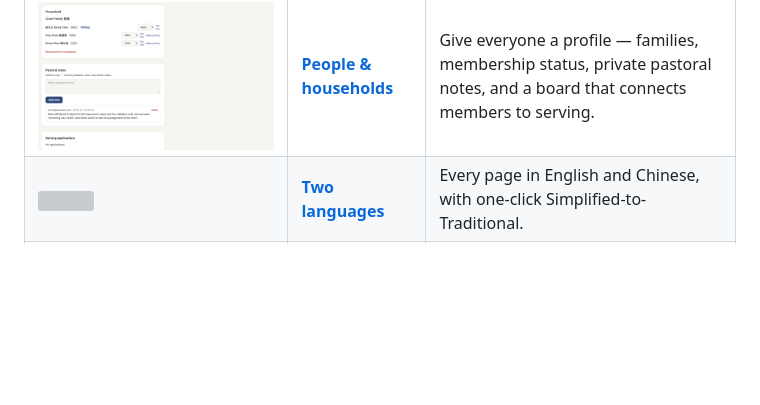
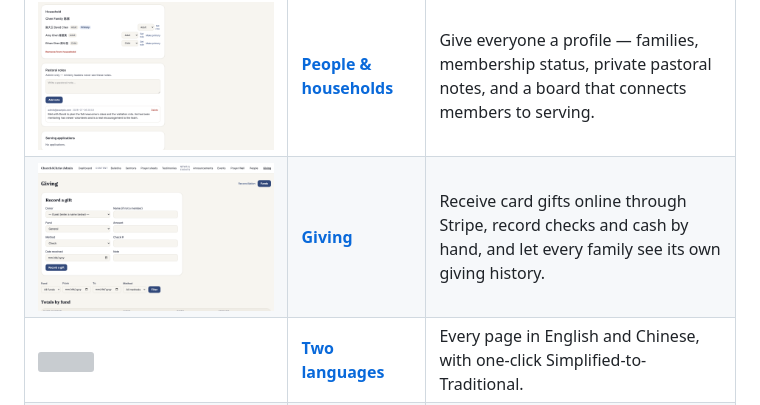
Before and after one commit to leveo/church4christ, a Markdown page: README.md, the part around the change. Rendered like a GitHub page; pictures changed too: docs/images/admin/giving.png (added); blank space fills up the shorter version; grey boxes are pictures that could not be loaded.

```diff
--- a/README.md
+++ b/README.md
@@ -118,6 +118,7 @@ Every feature has its own plain-English guide. Start with any of these:
 | [![](docs/images/admin/prayer-wall.png)](docs/features/prayer-wall.md) | **[Prayer wall](docs/features/prayer-wall.md)** | Receive prayer requests and work them on a simple board, privately. |
 | [![](docs/images/serve/matrix.png)](docs/features/volunteer-serve.md) | **[Volunteer scheduling](docs/features/volunteer-serve.md)** | Plan a month of serving at a glance; volunteers confirm by email, no login. |
 | [![](docs/images/admin/person-detail.png)](docs/features/people-households.md) | **[People & households](docs/features/people-households.md)** | Give everyone a profile — families, membership status, private pastoral notes, and a board that connects members to serving. |
+| [![](docs/images/admin/giving.png)](docs/features/giving.md) | **[Giving](docs/features/giving.md)** | Receive card gifts online through Stripe, record checks and cash by hand, and let every family see its own giving history. |
 | [![](docs/images/public/home-zh.png)](docs/features/i18n.md) | **[Two languages](docs/features/i18n.md)** | Every page in English and Chinese, with one-click Simplified-to-Traditional. |
 | [![](docs/images/admin/email-tab.png)](docs/features/email-automation.md) | **[Email & automation](docs/features/email-automation.md)** | Sign-in links, reminders, and a weekly digest that send themselves. |
 | [![](docs/images/admin/settings-modules.png)](docs/features/modules.md) | **[Modules](docs/features/modules.md)** | Switch off the features you don't use; nothing is deleted, flip back anytime. |
```
Also changed, not shown: docs/features/giving.md (added, +155 -0 lines), docs/images/admin/giving-funds.png (added), docs/images/giving/give-form.png (added), docs/images/giving/my-giving.png (added), 3 other files.
